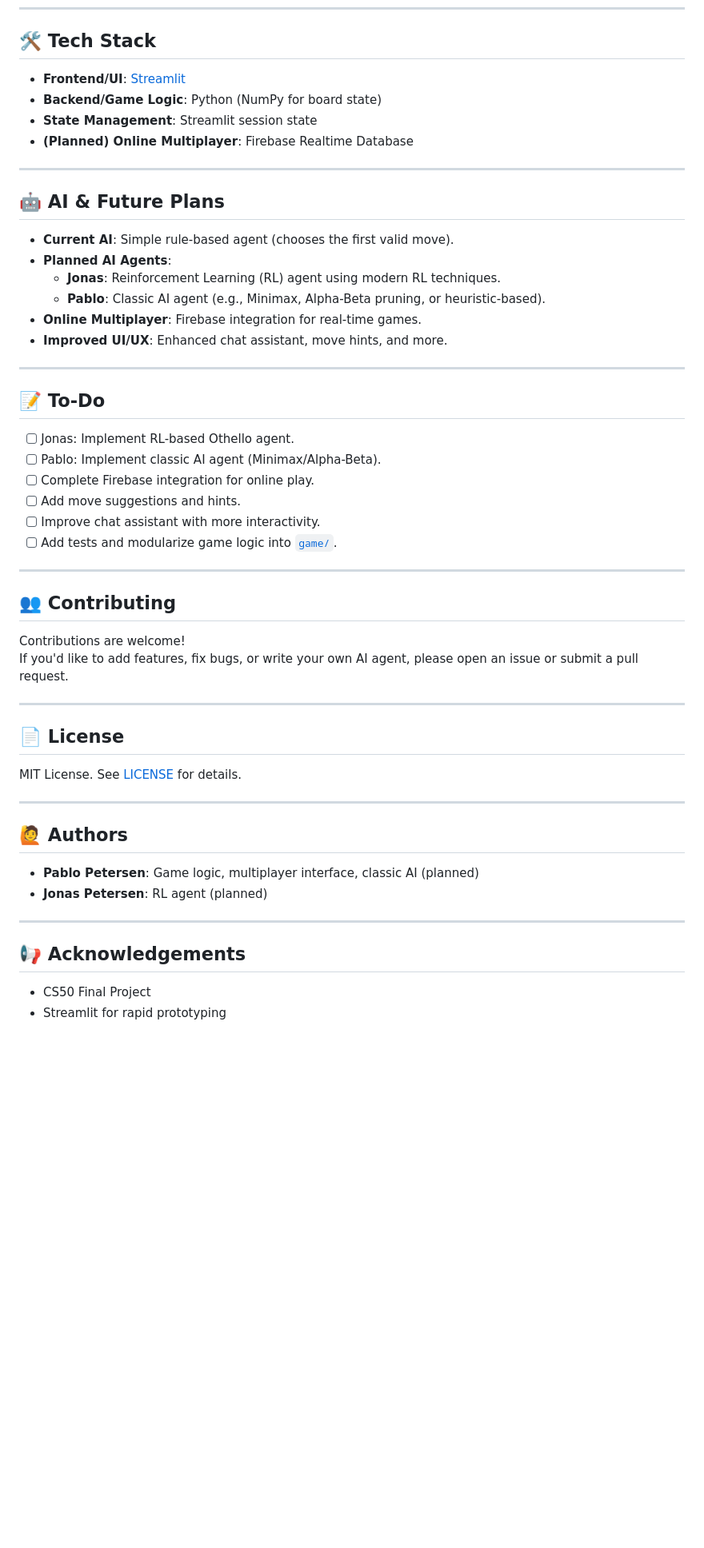
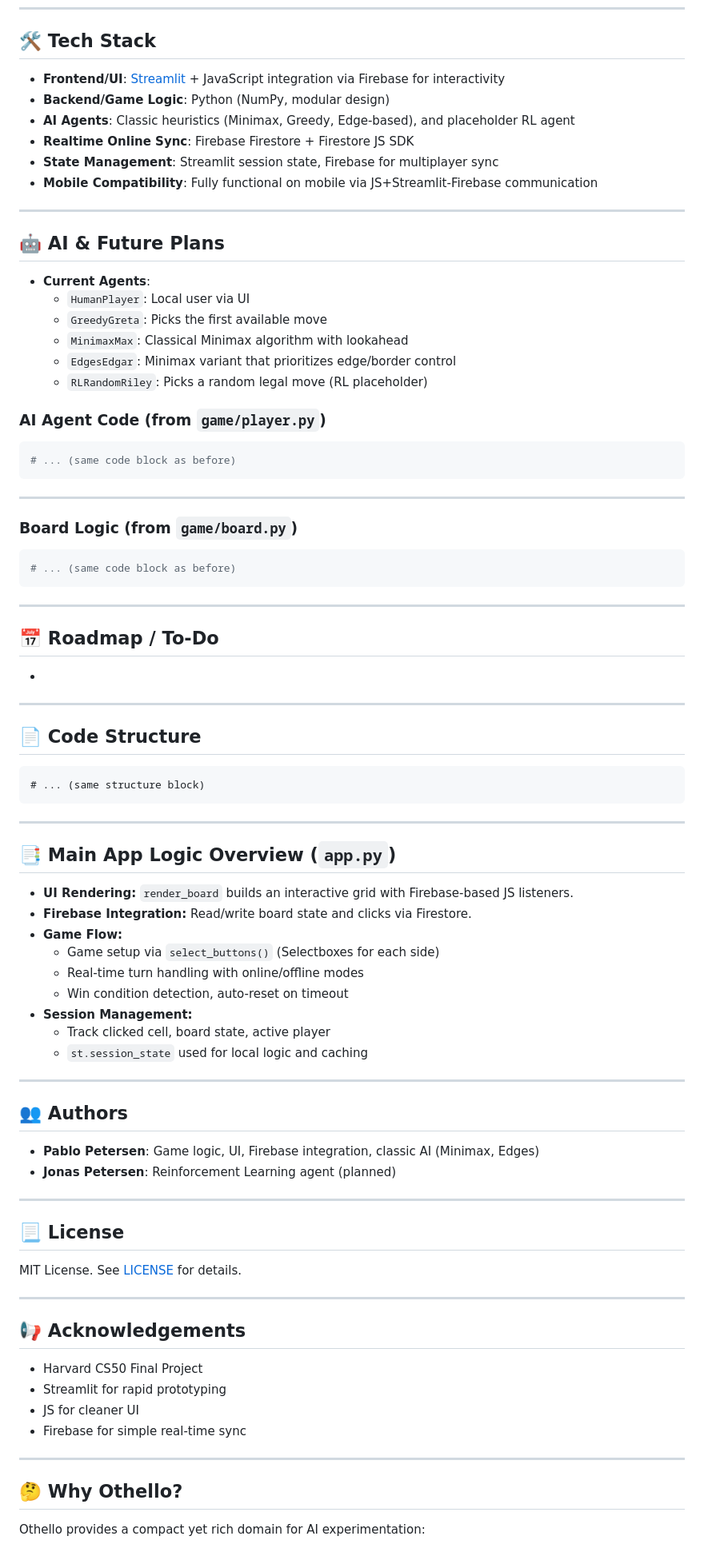
Before and after one commit to Pablo3141592654/Othello_with_RL, a Markdown page: README.md, the part around the change printed below. Shown: that part at 80% size. GitHub-like rendering; blank space fills up the shorter version.

Commit message:
Update README.md (with chat so still to be improved)

````diff
--- a/README.md
+++ b/README.md
@@ -56,57 +77,91 @@ It is also online accessible under https://othellowithrl-uv9hqcazqfofjwnsfbnrzx.
 
 ## 🛠️ Tech Stack
 
-- **Frontend/UI**: [Streamlit](https://streamlit.io/)
-- **Backend/Game Logic**: Python (NumPy for board state)
-- **State Management**: Streamlit session state
-- **(Planned) Online Multiplayer**: Firebase Realtime Database
+- **Frontend/UI**: [Streamlit](https://streamlit.io/) + JavaScript integration via Firebase for interactivity
+- **Backend/Game Logic**: Python (NumPy, modular design)
+- **AI Agents**: Classic heuristics (Minimax, Greedy, Edge-based), and placeholder RL agent
+- **Realtime Online Sync**: Firebase Firestore + Firestore JS SDK
+- **State Management**: Streamlit session state, Firebase for multiplayer sync
+- **Mobile Compatibility**: Fully functional on mobile via JS+Streamlit-Firebase communication
 
 ---
 
 ## 🤖 AI & Future Plans
 
-- **Current AI**: Simple rule-based agent (chooses the first valid move).
-- **Planned AI Agents**:
-  - **Jonas**: Reinforcement Learning (RL) agent using modern RL techniques.
-  - **Pablo**: Classic AI agent (e.g., Minimax, Alpha-Beta pruning, or heuristic-based).
-- **Online Multiplayer**: Firebase integration for real-time games.
-- **Improved UI/UX**: Enhanced chat assistant, move hints, and more.
+- **Current Agents**:
+  - `HumanPlayer`: Local user via UI
+  - `GreedyGreta`: Picks the first available move
+  - `MinimaxMax`: Classical Minimax algorithm with lookahead
+  - `EdgesEdgar`: Minimax variant that prioritizes edge/border control
+  - `RLRandomRiley`: Picks a random legal move (RL placeholder)
+
+### AI Agent Code (from `game/player.py`)
+
+```python
+# ... (same code block as before)
+```
 
 ---
 
-## 📝 To-Do
+### Board Logic (from `game/board.py`)
 
-- [ ] Jonas: Implement RL-based Othello agent.
-- [ ] Pablo: Implement classic AI agent (Minimax/Alpha-Beta).
-- [ ] Complete Firebase integration for online play.
-- [ ] Add move suggestions and hints.
-- [ ] Improve chat assistant with more interactivity.
-- [ ] Add tests and modularize game logic into [`game/`](game/).
+```python
+# ... (same code block as before)
+```
 
 ---
 
-## 👥 Contributing
+## 📅 Roadmap / To-Do
 
-Contributions are welcome!
-If you'd like to add features, fix bugs, or write your own AI agent, please open an issue or submit a pull request.
+-
 
 ---
 
-## 📄 License
+## 📄 Code Structure
+
+```
+# ... (same structure block)
+```
+
+---
+
+## 📑 Main App Logic Overview (`app.py`)
+
+- **UI Rendering:** `render_board` builds an interactive grid with Firebase-based JS listeners.
+- **Firebase Integration:** Read/write board state and clicks via Firestore.
+- **Game Flow:**
+  - Game setup via `select_buttons()` (Selectboxes for each side)
+  - Real-time turn handling with online/offline modes
+  - Win condition detection, auto-reset on timeout
+- **Session Management:**
+  - Track clicked cell, board state, active player
+  - `st.session_state` used for local logic and caching
+
+---
+
+## 👥 Authors
+
+- **Pablo Petersen**: Game logic, UI, Firebase integration, classic AI (Minimax, Edges)
+- **Jonas Petersen**: Reinforcement Learning agent (planned)
+
+---
+
+## 📃 License
 
 MIT License. See [LICENSE](LICENSE) for details.
 
 ---
 
-## 🙋 Authors
+## 📢 Acknowledgements
 
-- **Pablo Petersen**: Game logic, multiplayer interface, classic AI (planned)
-- **Jonas Petersen**: RL agent (planned)
+- Harvard CS50 Final Project
+- Streamlit for rapid prototyping
+- JS for cleaner UI
+- Firebase for simple real-time sync
 
 ---
 
-## 📢 Acknowledgements
+## 🤔 Why Othello?
 
-- CS50 Final Project
-- Streamlit for rapid prototyping
+Othello provides a compact yet rich domain for AI experimentation:
 
````
Also changed, not shown: other parts of README.md (+44 -112 lines).
